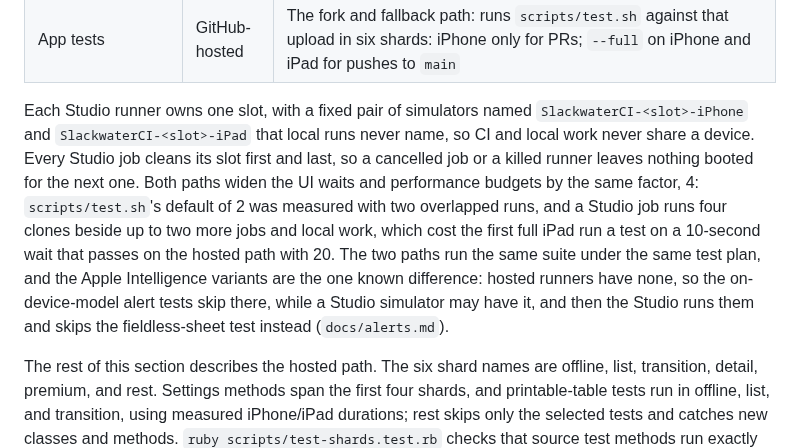
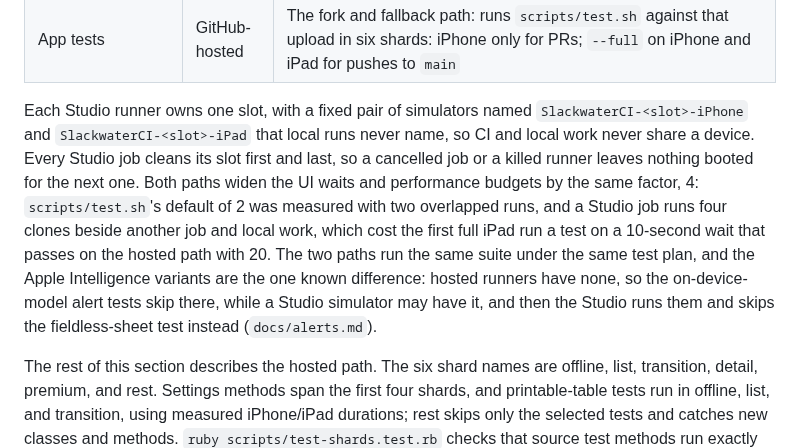
Before and after one commit to openwatersio/slackwater-ios, a Markdown page: CONTRIBUTING.md, the part around the change. Rendered like a GitHub page.

Commit message:
Say a Studio job shares the machine with one other job
Two slots is the default now, so the perf-scale sentence names one other job rather than two.

Co-Authored-By: Claude Fable 5.1 <noreply@anthropic.com>

```diff
--- a/CONTRIBUTING.md
+++ b/CONTRIBUTING.md
@@ -231,7 +231,7 @@ The `CI_STUDIO` repository variable is the off switch. The Studio takes the lane
 | Build for testing | GitHub-hosted | The fork and fallback path: builds the app and its test bundles once and uploads them |
 | App tests       | GitHub-hosted | The fork and fallback path: runs `scripts/test.sh` against that upload in six shards: iPhone only for PRs; `--full` on iPhone and iPad for pushes to `main` |
 
-Each Studio runner owns one slot, with a fixed pair of simulators named `SlackwaterCI-<slot>-iPhone` and `SlackwaterCI-<slot>-iPad` that local runs never name, so CI and local work never share a device. Every Studio job cleans its slot first and last, so a cancelled job or a killed runner leaves nothing booted for the next one. Both paths widen the UI waits and performance budgets by the same factor, 4: `scripts/test.sh`'s default of 2 was measured with two overlapped runs, and a Studio job runs four clones beside up to two more jobs and local work, which cost the first full iPad run a test on a 10-second wait that passes on the hosted path with 20. The two paths run the same suite under the same test plan, and the Apple Intelligence variants are the one known difference: hosted runners have none, so the on-device-model alert tests skip there, while a Studio simulator may have it, and then the Studio runs them and skips the fieldless-sheet test instead (`docs/alerts.md`).
+Each Studio runner owns one slot, with a fixed pair of simulators named `SlackwaterCI-<slot>-iPhone` and `SlackwaterCI-<slot>-iPad` that local runs never name, so CI and local work never share a device. Every Studio job cleans its slot first and last, so a cancelled job or a killed runner leaves nothing booted for the next one. Both paths widen the UI waits and performance budgets by the same factor, 4: `scripts/test.sh`'s default of 2 was measured with two overlapped runs, and a Studio job runs four clones beside another job and local work, which cost the first full iPad run a test on a 10-second wait that passes on the hosted path with 20. The two paths run the same suite under the same test plan, and the Apple Intelligence variants are the one known difference: hosted runners have none, so the on-device-model alert tests skip there, while a Studio simulator may have it, and then the Studio runs them and skips the fieldless-sheet test instead (`docs/alerts.md`).
 
 The rest of this section describes the hosted path. The six shard names are offline, list, transition, detail, premium, and rest. Settings methods span the first four shards, and printable-table tests run in offline, list, and transition, using measured iPhone/iPad durations; rest skips only the selected tests and catches new classes and methods. `ruby scripts/test-shards.test.rb` checks that source test methods run exactly once. Alert popup tests run in offline; map search runs in list; accessibility audits and tour tests run in detail; `PremiumSheetTests` runs alone in premium; the unit tests run only in rest. Each hosted runner uses one simulator worker.
 
```
